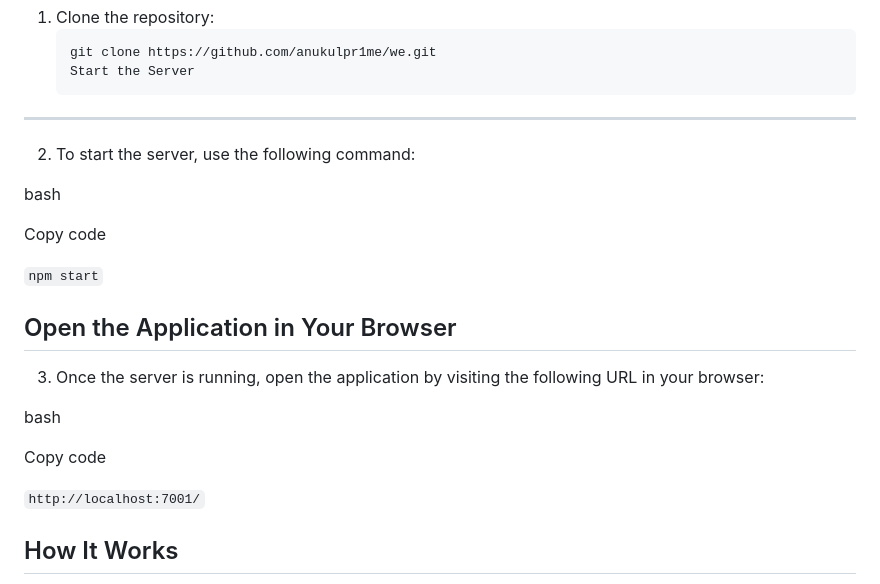
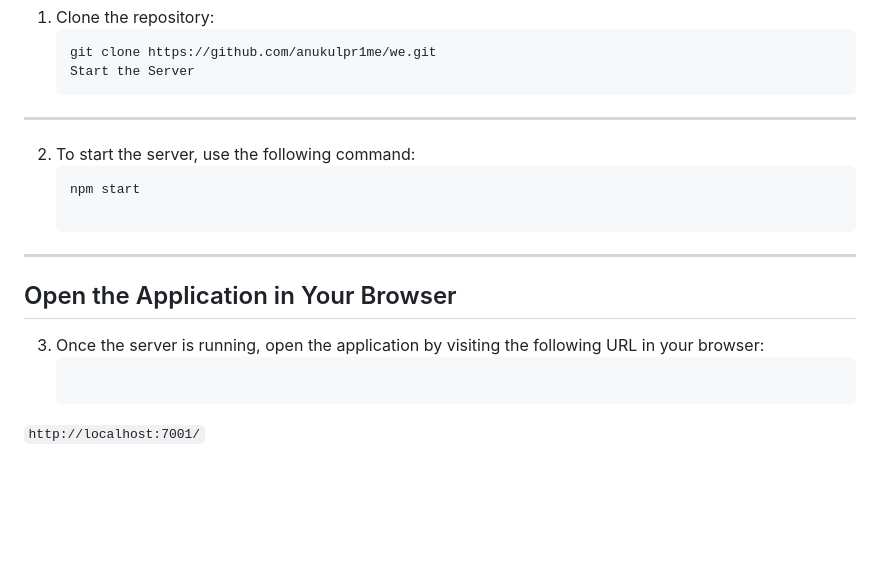
Before and after one commit to AnukulPr1me/render-engine, a Markdown page: README.md, the part around the change. Drawn GitHub-style; blank space fills up the shorter version.

````diff
--- a/README.md
+++ b/README.md
@@ -60,22 +60,16 @@ To run this project on your local machine, follow these steps:
 ----------------
 
 2. To start the server, use the following command:
+   ```bash
+   npm start
 
-bash
-
-Copy code
-
-`npm start`
+----------------
 
 Open the Application in Your Browser
 ------------------------------------
 
 3. Once the server is running, open the application by visiting the following URL in your browser:
-
-bash
-
-Copy code
-
+   ```bash
 `http://localhost:7001/`
 
 How It Works
````
